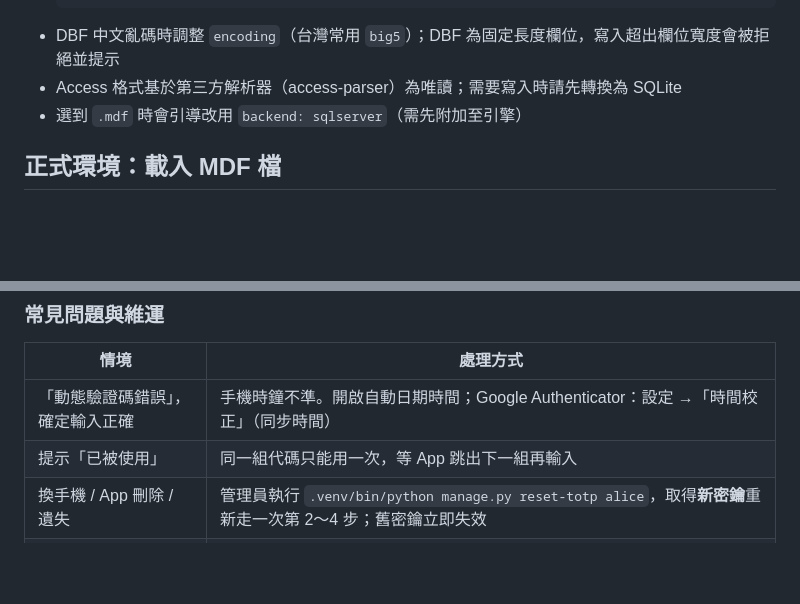
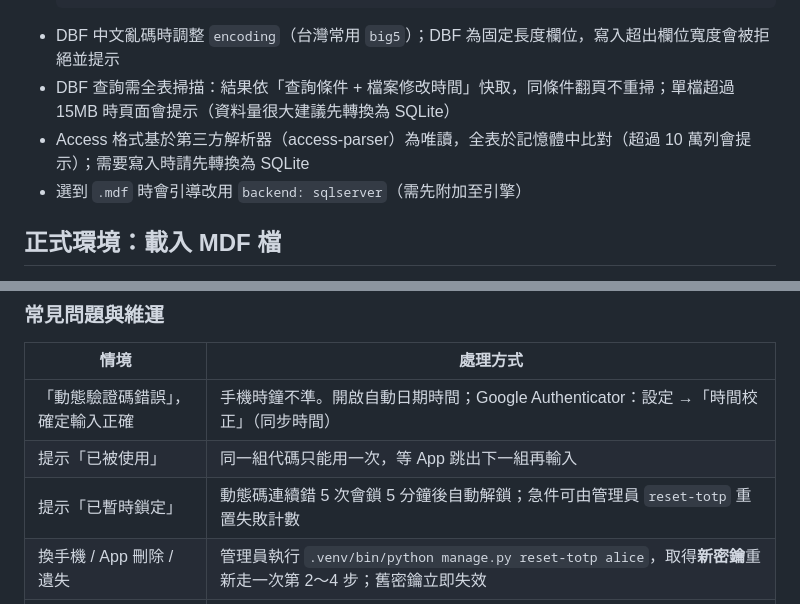
Before and after one commit to itmanapp/manage-sql, a Markdown page: README.md, 2 parts joined by grey strips. GitHub-like rendering; blank space fills up the shorter version.

````diff
--- a/README.md
+++ b/README.md
@@ -105,7 +109,8 @@ database:
   # 會印出類型、可否寫入、可用資料表清單與建議設定方式
   ```
 - DBF 中文亂碼時調整 `encoding`（台灣常用 `big5`）；DBF 為固定長度欄位，寫入超出欄位寬度會被拒絕並提示
-- Access 格式基於第三方解析器（access-parser）為唯讀；需要寫入時請先轉換為 SQLite
+- DBF 查詢需全表掃描：結果依「查詢條件 + 檔案修改時間」快取，同條件翻頁不重掃；單檔超過 15MB 時頁面會提示（資料量很大建議先轉換為 SQLite）
+- Access 格式基於第三方解析器（access-parser）為唯讀，全表於記憶體中比對（超過 10 萬列會提示）；需要寫入時請先轉換為 SQLite
 - 選到 `.mdf` 時會引導改用 `backend: sqlserver`（需先附加至引擎）
 
 ## 正式環境：載入 MDF 檔
@@ -238,6 +243,7 @@ qrencode -o alice-totp.png "otpauth://totp/MdfQuery:alice?secret=..."   # 存成
 |---|---|
 | 「動態驗證碼錯誤」，確定輸入正確 | 手機時鐘不準。開啟自動日期時間；Google Authenticator：設定 →「時間校正」（同步時間） |
 | 提示「已被使用」 | 同一組代碼只能用一次，等 App 跳出下一組再輸入 |
+| 提示「已暫時鎖定」 | 動態碼連續錯 5 次會鎖 5 分鐘後自動解鎖；急件可由管理員 `reset-totp` 重置失敗計數 |
 | 換手機 / App 刪除 / 遺失 | 管理員執行 `.venv/bin/python manage.py reset-totp alice`，取得**新密鑰**重新走一次第 2～4 步；舊密鑰立即失效 |
 | 忘記密碼 | 管理員先 `reset-totp`（順便解鎖），再刪除重建該帳號（目前版本未提供改密指令，可於 `adduser` 同名覆蓋前先確認設計） |
 | 帳號被鎖定 | 連續錯 5 次密碼會鎖 5 分鐘後自動解鎖；急件可由管理員 `reset-totp` 重置失敗計數 |
````
Also changed, not shown: other parts of README.md (+19 -5 lines).
